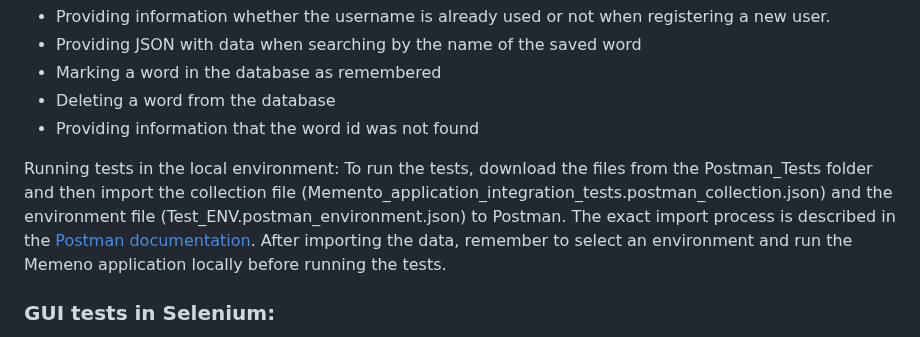
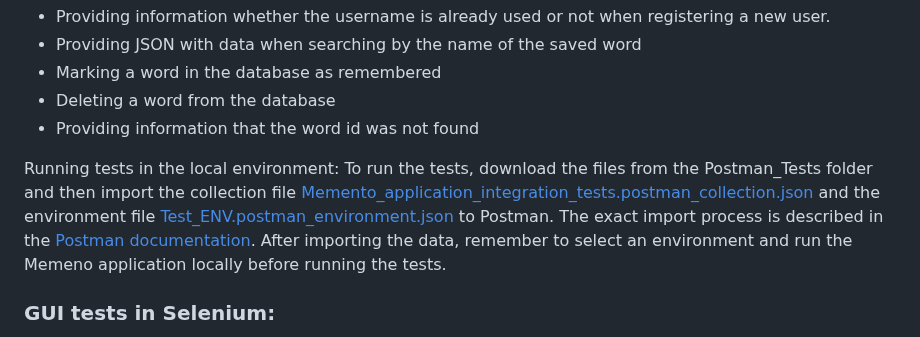
Before and after one commit to PrzemekKozakQA/Memento-Flask-application, a Markdown page: README.md, the part around the change. Drawn GitHub-style.

Commit message:
update uri to postam tests

```diff
--- a/README.md
+++ b/README.md
@@ -171,7 +171,7 @@ Scope of tested functionalities:
 - Providing information that the word id was not found
 
 Running tests in the local environment:
-    To run the tests, download the files from the Postman_Tests folder and then import the collection file (Memento_application_integration_tests.postman_collection.json) and the environment file (Test_ENV.postman_environment.json) to Postman. The exact import process is described in the [Postman documentation](https://learning.postman.com/docs/getting-started/importing-and-exporting/importing-data/#import-postman-data).
+    To run the tests, download the files from the Postman_Tests folder and then import the collection file [Memento_application_integration_tests.postman_collection.json](/Postman_tests/Memento_application_integration_tests.postman_collection.json) and the environment file [Test_ENV.postman_environment.json](/Postman_tests/Test_ENV.postman_environment.json) to Postman. The exact import process is described in the [Postman documentation](https://learning.postman.com/docs/getting-started/importing-and-exporting/importing-data/#import-postman-data).
     After importing the data, remember to select an environment and run the Memeno application locally before running the tests.
 
 ### GUI tests in Selenium:
```
